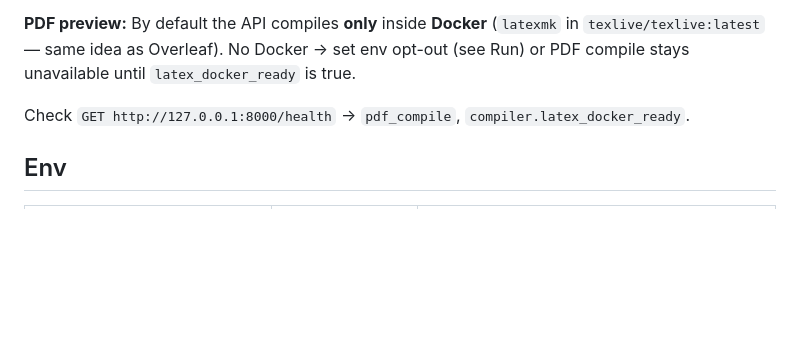
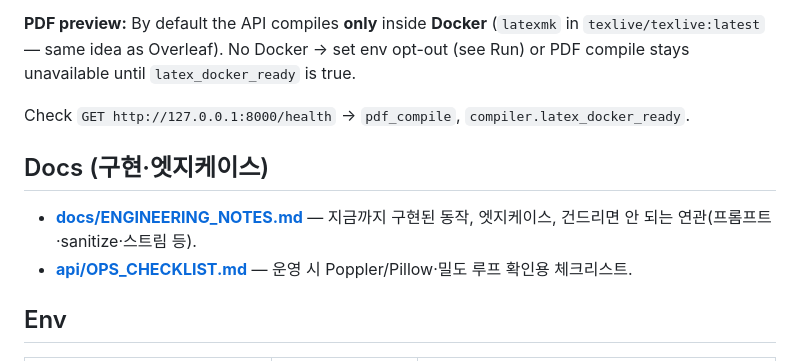
Before and after one commit to ji24077/SimpleResume, a Markdown page: README.md, the part around the change. Rendered like a GitHub page; blank space fills up the shorter version.

Commit message:
docs: add ENGINEERING_NOTES for features and edge cases; link from README
Made-with: Cursor

```diff
--- a/README.md
+++ b/README.md
@@ -72,6 +72,11 @@ Open [http://localhost:3000](http://localhost:3000). LaTeX-only compile: [http:/
 
 Check `GET http://127.0.0.1:8000/health` → `pdf_compile`, `compiler.latex_docker_ready`.
 
+## Docs (구현·엣지케이스)
+
+- **[docs/ENGINEERING_NOTES.md](docs/ENGINEERING_NOTES.md)** — 지금까지 구현된 동작, 엣지케이스, 건드리면 안 되는 연관(프롬프트·sanitize·스트림 등).
+- **[api/OPS_CHECKLIST.md](api/OPS_CHECKLIST.md)** — 운영 시 Poppler/Pillow·밀도 루프 확인용 체크리스트.
+
 ## Env
 
 | Variable | Where | Purpose |
```
Also changed, not shown: docs/ENGINEERING_NOTES.md (added, +128 -0 lines).
